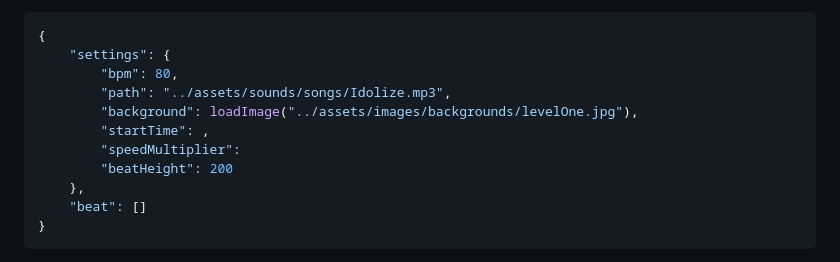
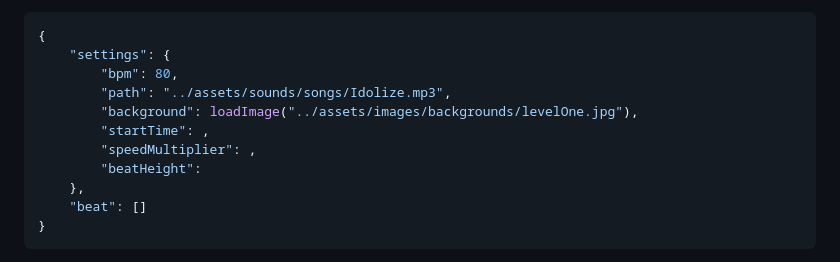
Before and after one commit to anthonyhuang07/ICS2O1-FPT, a Markdown page: README.md, the part around the change. Rendered like a GitHub page.

Commit message:
readme changes oops

```diff
--- a/README.md
+++ b/README.md
@@ -21,8 +21,8 @@ This project ran into the largest flurry of issues possible, and couldn't live u
         "path": "../assets/sounds/songs/Idolize.mp3",
         "background": loadImage("../assets/images/backgrounds/levelOne.jpg"),
         "startTime": ,
-        "speedMultiplier":
-        "beatHeight": 200
+        "speedMultiplier": ,
+        "beatHeight":
     },
     "beat": []
 }
```
